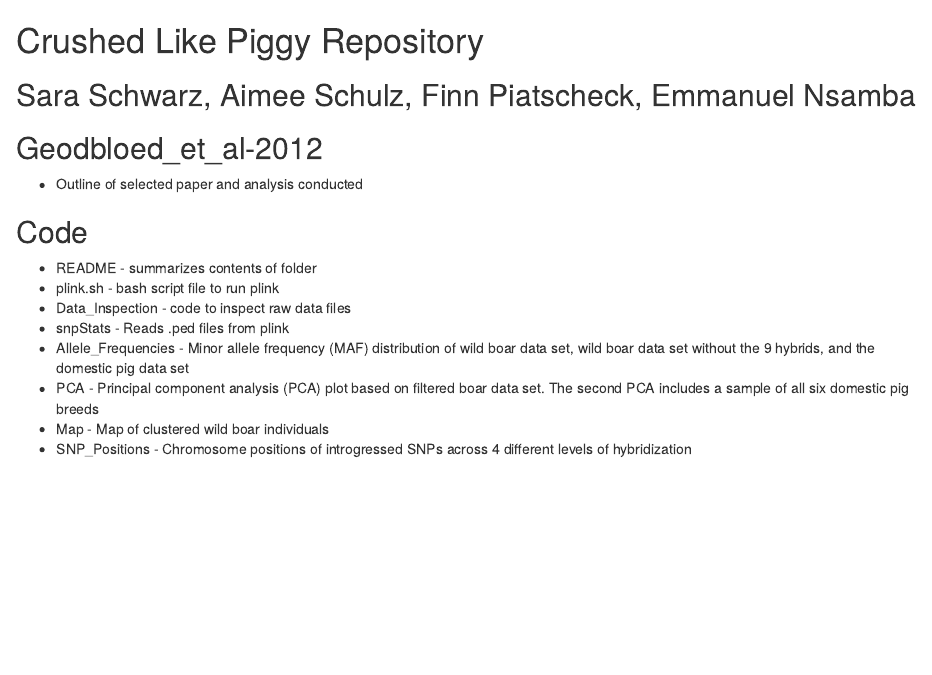
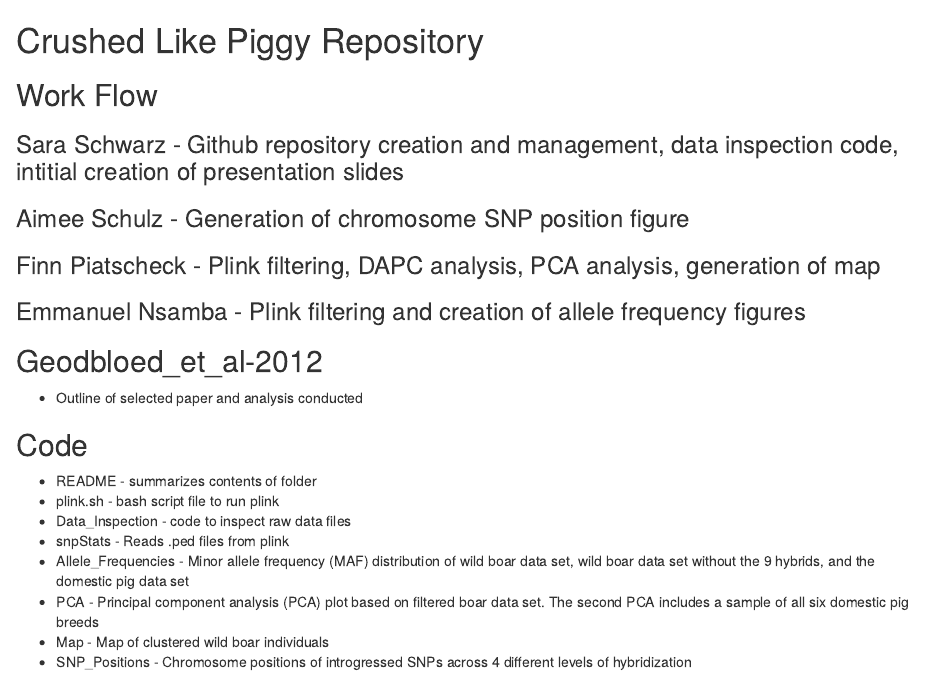
Before and after one commit to saraschwarz/BCB546X-Fall2017_CrushedlikePiggy, an R Markdown document (README.Rmd): the page in a window 1100 px wide, from its top. Rendered offline with R 4.5, knitr and Pandoc, with nearby package versions.

Commit message:
Work flow added

```diff
--- a/README.Rmd
+++ b/README.Rmd
@@ -1,5 +1,11 @@
 # Crushed Like Piggy Repository
-## Sara Schwarz, Aimee Schulz, Finn Piatscheck, Emmanuel Nsamba
+## Work Flow
+### Sara Schwarz - Github repository creation and management, data inspection code, intitial creation of presentation slides
+### Aimee Schulz - Generation of chromosome SNP position figure
+### Finn Piatscheck - Plink filtering, DAPC analysis, PCA analysis, generation of map
+### Emmanuel Nsamba - Plink filtering and creation of allele frequency figures
+
+
 ## Geodbloed_et_al-2012
   * Outline of selected paper and analysis conducted
 
```
